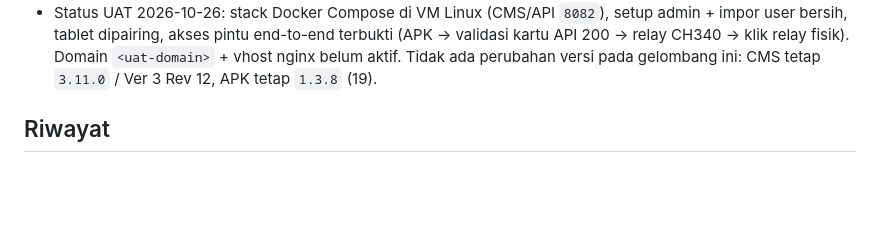
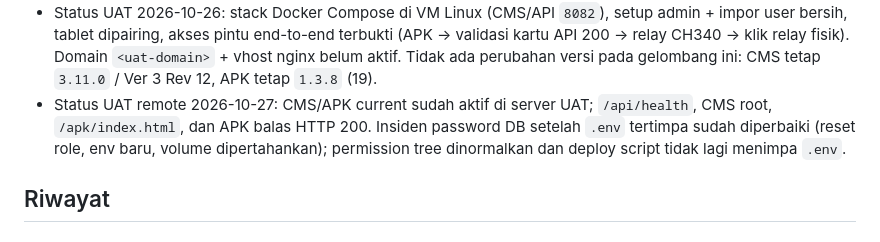
Before and after one commit to goodmeow/app_booking, a Markdown page: docs/VERSIONING.md, the part around the change. Rendered like a GitHub page; blank space fills up the shorter version.

```diff
--- a/docs/VERSIONING.md
+++ b/docs/VERSIONING.md
@@ -54,6 +54,11 @@ Tiga tempat versi yang tetap sinkron saat menutup gelombang:
   terbukti (APK → validasi kartu API 200 → relay CH340 → klik relay fisik).
   Domain `<uat-domain>` + vhost nginx belum aktif. Tidak ada perubahan versi
   pada gelombang ini: CMS tetap `3.11.0` / Ver 3 Rev 12, APK tetap `1.3.8` (19).
+- Status UAT remote 2026-10-27: CMS/APK current sudah aktif di server UAT;
+  `/api/health`, CMS root, `/apk/index.html`, dan APK balas HTTP 200. Insiden
+  password DB setelah `.env` tertimpa sudah diperbaiki (reset role, env baru,
+  volume dipertahankan); permission tree dinormalkan dan deploy script tidak
+  lagi menimpa `.env`.
 
 ## Riwayat
 
```
Also changed, not shown: docs/project-status.md (+17 -7 lines).
